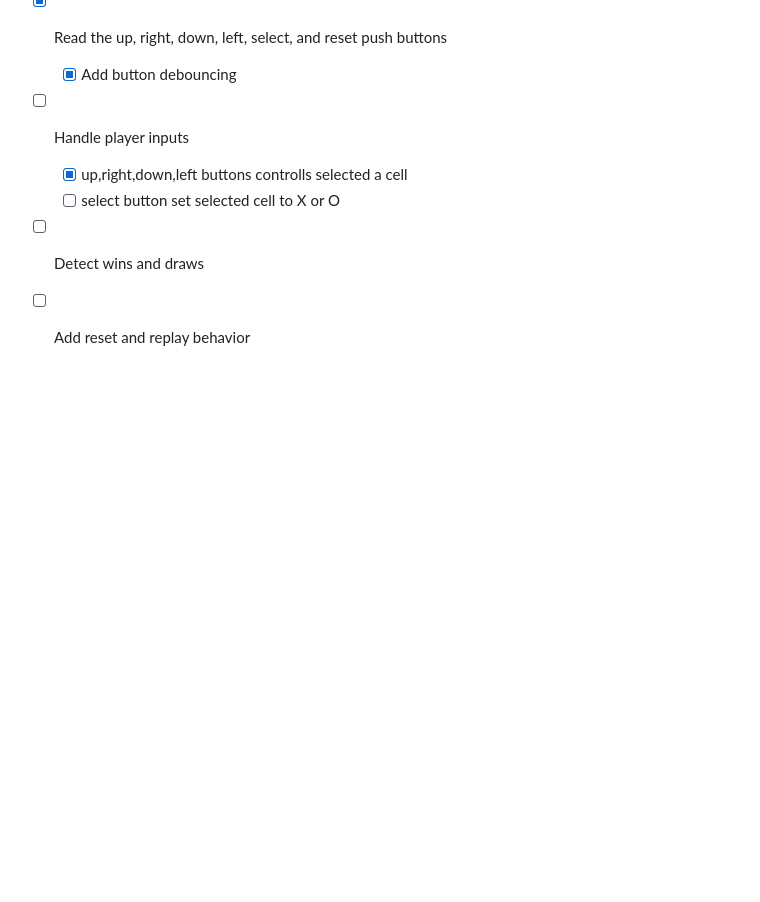
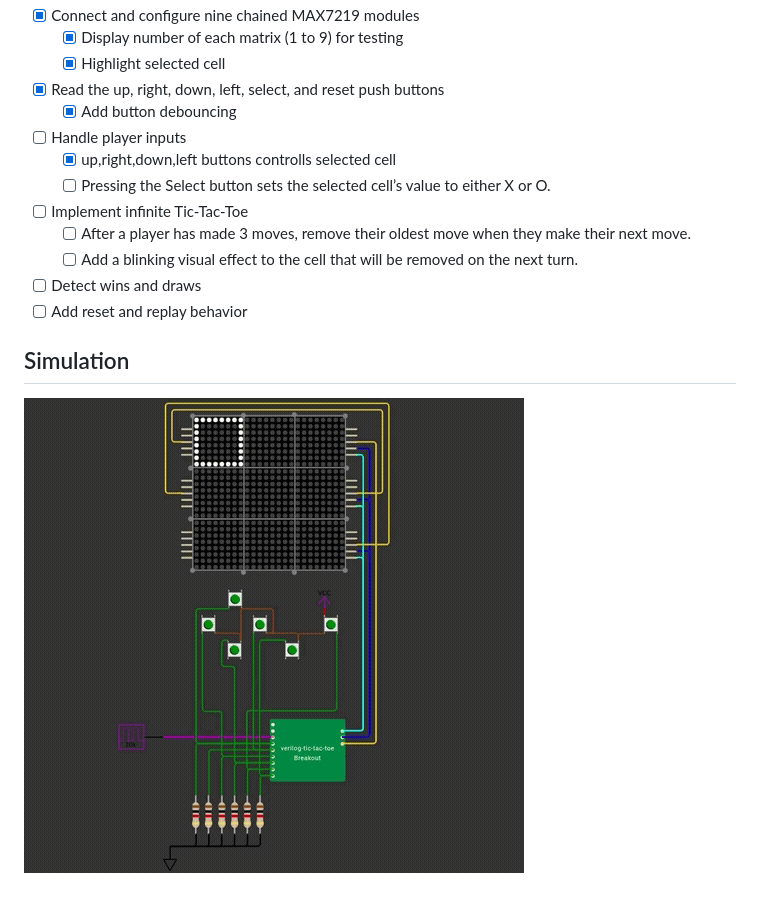
Before and after one commit to zak00aria/verilog-tic-tac-toe, a Markdown page: README.md, the part around the change. Drawn GitHub-style; pictures changed too: preview.gif (added); blank space fills up the shorter version.

Commit message:
update README add simulation preview for current state (from wokwi.com)

```diff
--- a/README.md
+++ b/README.md
@@ -11,7 +11,14 @@ A work-in-progress tic-tac-toe game written in Verilog and built in the online W
 - [x] Read the up, right, down, left, select, and reset push buttons
     - [x] Add button debouncing
 - [ ] Handle player inputs
-    - [x] up,right,down,left buttons controlls selected a cell
-    - [ ] select button set selected cell to X or O
+    - [x] up,right,down,left buttons controlls selected cell
+    - [ ] Pressing the Select button sets the selected cell’s value to either X or O.
+- [ ] Implement infinite Tic-Tac-Toe
+    - [ ] After a player has made 3 moves, remove their oldest move when they make their next move.
+    - [ ] Add a blinking visual effect to the cell that will be removed on the next turn.
 - [ ] Detect wins and draws
 - [ ] Add reset and replay behavior
+
+## Simulation
+
+![preview](preview.gif)
```
